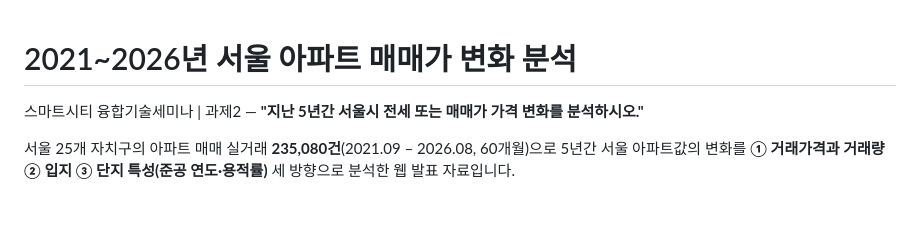
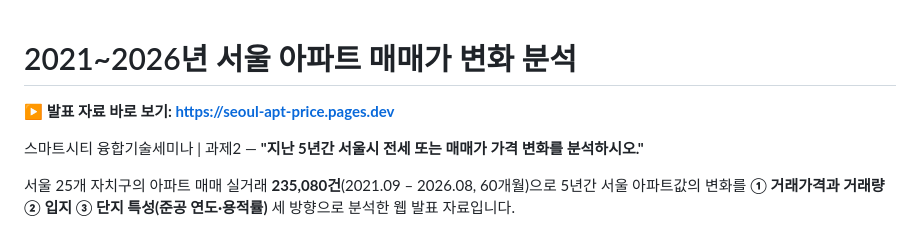
Before and after one commit to yjbaek-hub/seoul-apt-price, a Markdown page: README.md, the part around the change. Drawn GitHub-style; blank space fills up the shorter version.

Commit message:
README에 발표 자료 링크 추가

```diff
--- a/README.md
+++ b/README.md
@@ -1,4 +1,6 @@
 # 2021~2026년 서울 아파트 매매가 변화 분석
+
+**▶ 발표 자료 바로 보기: https://seoul-apt-price.pages.dev**
 
 스마트시티 융합기술세미나 | 과제2 — **"지난 5년간 서울시 전세 또는 매매가 가격 변화를 분석하시오."**
 
```
